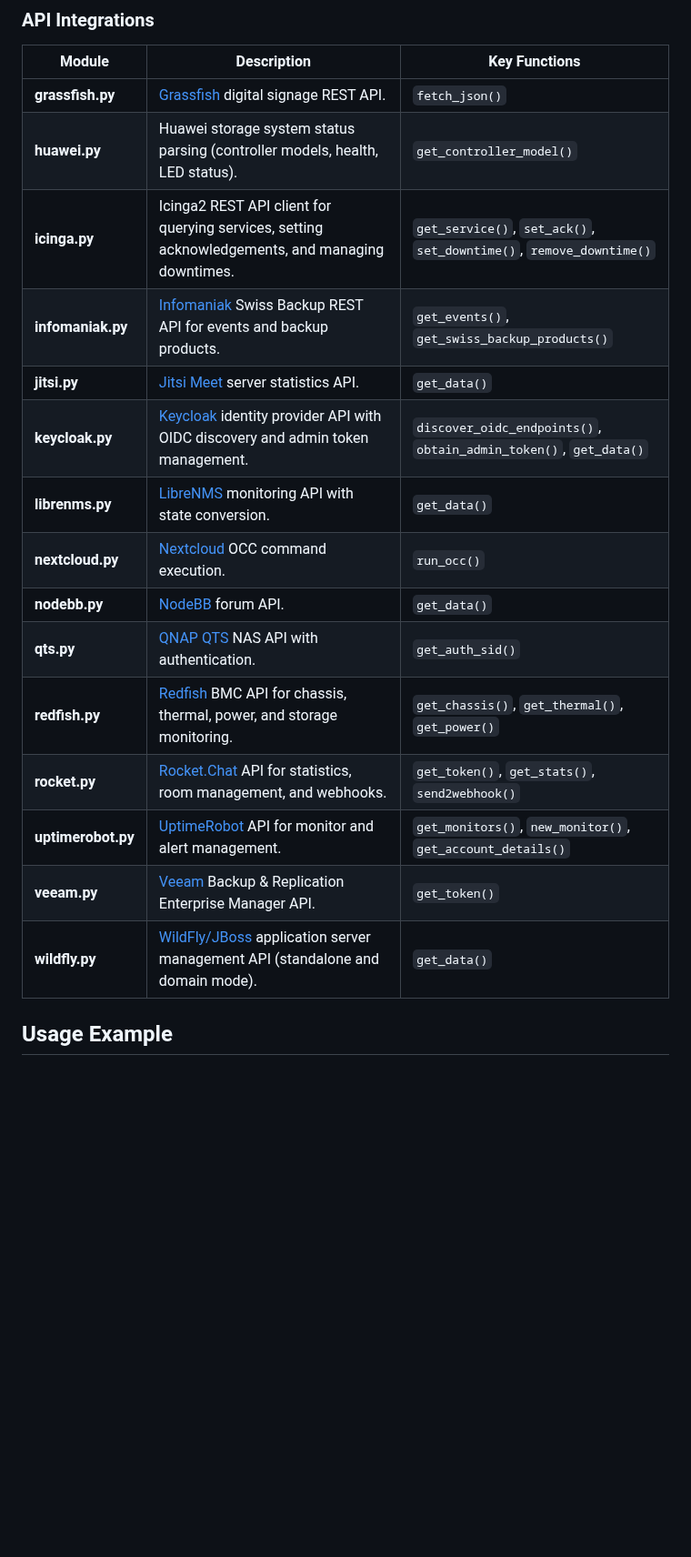
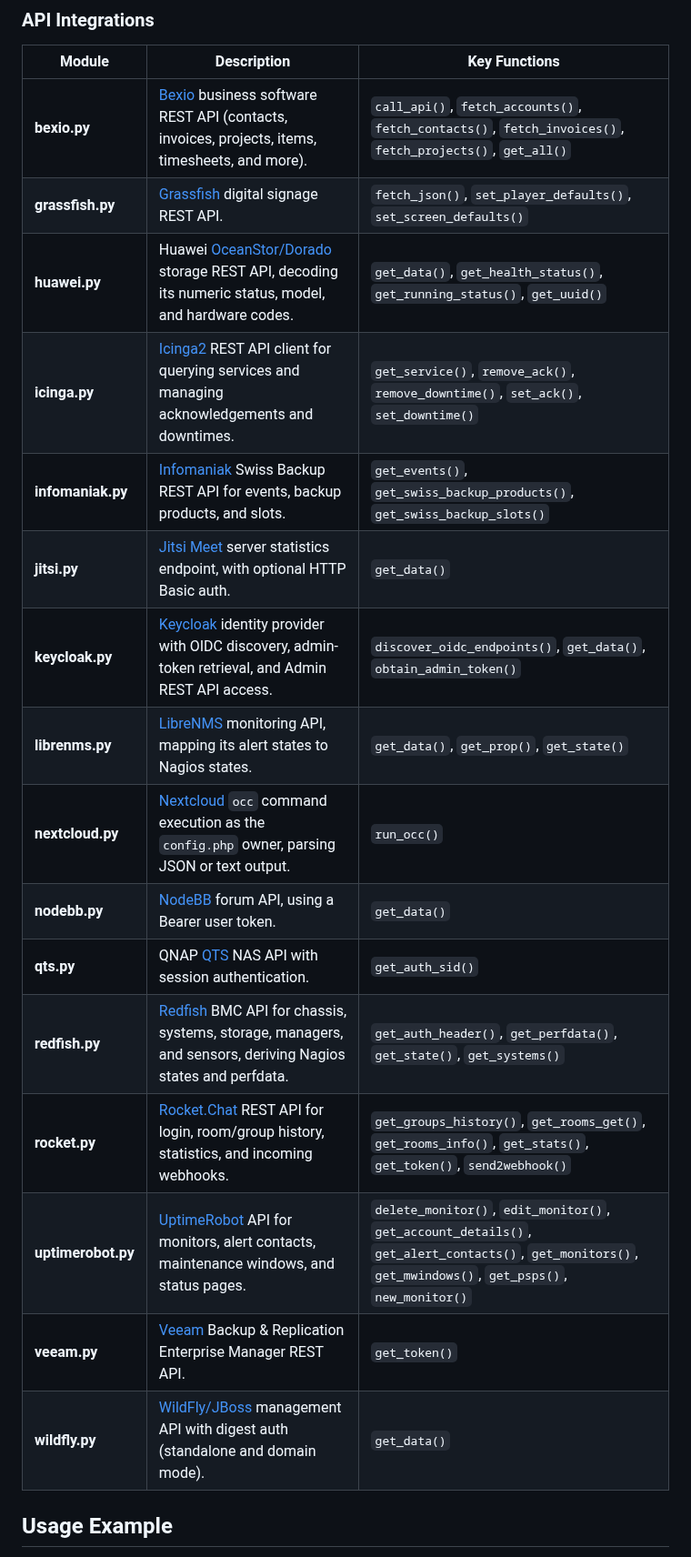
Before and after one commit to Linuxfabrik/lib, a Markdown page: README.md, the part around one of its changes. Shown at 91% size. Drawn GitHub-style; blank space fills up the shorter version.

Commit message:
docs(README.md): refresh library index, add ssh.py and bexio.py

```diff
--- a/README.md
+++ b/README.md
@@ -120,21 +121,22 @@ These libraries are built with a clear set of priorities:
 
 | Module | Description | Key Functions |
 |--------|-------------|---------------|
-| **grassfish.py** | [Grassfish](https://www.grassfish.com/) digital signage REST API. | `fetch_json()` |
-| **huawei.py** | Huawei storage system status parsing (controller models, health, LED status). | `get_controller_model()` |
-| **icinga.py** | Icinga2 REST API client for querying services, setting acknowledgements, and managing downtimes. | `get_service()`, `set_ack()`, `set_downtime()`, `remove_downtime()` |
-| **infomaniak.py** | [Infomaniak](https://www.infomaniak.com/) Swiss Backup REST API for events and backup products. | `get_events()`, `get_swiss_backup_products()` |
-| **jitsi.py** | [Jitsi Meet](https://jitsi.org/) server statistics API. | `get_data()` |
-| **keycloak.py** | [Keycloak](https://www.keycloak.org/) identity provider API with OIDC discovery and admin token management. | `discover_oidc_endpoints()`, `obtain_admin_token()`, `get_data()` |
-| **librenms.py** | [LibreNMS](https://www.librenms.org/) monitoring API with state conversion. | `get_data()` |
-| **nextcloud.py** | [Nextcloud](https://nextcloud.com/) OCC command execution. | `run_occ()` |
-| **nodebb.py** | [NodeBB](https://nodebb.org/) forum API. | `get_data()` |
-| **qts.py** | [QNAP QTS](https://www.qnap.com/) NAS API with authentication. | `get_auth_sid()` |
-| **redfish.py** | [Redfish](https://www.dmtf.org/standards/redfish) BMC API for chassis, thermal, power, and storage monitoring. | `get_chassis()`, `get_thermal()`, `get_power()` |
-| **rocket.py** | [Rocket.Chat](https://www.rocket.chat/) API for statistics, room management, and webhooks. | `get_token()`, `get_stats()`, `send2webhook()` |
-| **uptimerobot.py** | [UptimeRobot](https://uptimerobot.com/) API for monitor and alert management. | `get_monitors()`, `new_monitor()`, `get_account_details()` |
-| **veeam.py** | [Veeam](https://www.veeam.com/) Backup & Replication Enterprise Manager API. | `get_token()` |
-| **wildfly.py** | [WildFly/JBoss](https://www.wildfly.org/) application server management API (standalone and domain mode). | `get_data()` |
+| **bexio.py** | [Bexio](https://www.bexio.com/) business software REST API (contacts, invoices, projects, items, timesheets, and more). | `call_api()`, `fetch_accounts()`, `fetch_contacts()`, `fetch_invoices()`, `fetch_projects()`, `get_all()` |
+| **grassfish.py** | [Grassfish](https://www.grassfish.com/) digital signage REST API. | `fetch_json()`, `set_player_defaults()`, `set_screen_defaults()` |
+| **huawei.py** | Huawei [OceanStor/Dorado](https://www.huawei.com/) storage REST API, decoding its numeric status, model, and hardware codes. | `get_data()`, `get_health_status()`, `get_running_status()`, `get_uuid()` |
+| **icinga.py** | [Icinga2](https://icinga.com/) REST API client for querying services and managing acknowledgements and downtimes. | `get_service()`, `remove_ack()`, `remove_downtime()`, `set_ack()`, `set_downtime()` |
+| **infomaniak.py** | [Infomaniak](https://www.infomaniak.com/) Swiss Backup REST API for events, backup products, and slots. | `get_events()`, `get_swiss_backup_products()`, `get_swiss_backup_slots()` |
+| **jitsi.py** | [Jitsi Meet](https://jitsi.org/) server statistics endpoint, with optional HTTP Basic auth. | `get_data()` |
+| **keycloak.py** | [Keycloak](https://www.keycloak.org/) identity provider with OIDC discovery, admin-token retrieval, and Admin REST API access. | `discover_oidc_endpoints()`, `get_data()`, `obtain_admin_token()` |
+| **librenms.py** | [LibreNMS](https://www.librenms.org/) monitoring API, mapping its alert states to Nagios states. | `get_data()`, `get_prop()`, `get_state()` |
+| **nextcloud.py** | [Nextcloud](https://nextcloud.com/) `occ` command execution as the `config.php` owner, parsing JSON or text output. | `run_occ()` |
+| **nodebb.py** | [NodeBB](https://nodebb.org/) forum API, using a Bearer user token. | `get_data()` |
+| **qts.py** | QNAP [QTS](https://www.qnap.com/) NAS API with session authentication. | `get_auth_sid()` |
+| **redfish.py** | [Redfish](https://www.dmtf.org/standards/redfish) BMC API for chassis, systems, storage, managers, and sensors, deriving Nagios states and perfdata. | `get_auth_header()`, `get_perfdata()`, `get_state()`, `get_systems()` |
+| **rocket.py** | [Rocket.Chat](https://www.rocket.chat/) REST API for login, room/group history, statistics, and incoming webhooks. | `get_groups_history()`, `get_rooms_get()`, `get_rooms_info()`, `get_stats()`, `get_token()`, `send2webhook()` |
+| **uptimerobot.py** | [UptimeRobot](https://uptimerobot.com/) API for monitors, alert contacts, maintenance windows, and status pages. | `delete_monitor()`, `edit_monitor()`, `get_account_details()`, `get_alert_contacts()`, `get_monitors()`, `get_mwindows()`, `get_psps()`, `new_monitor()` |
+| **veeam.py** | [Veeam](https://www.veeam.com/) Backup & Replication Enterprise Manager REST API. | `get_token()` |
+| **wildfly.py** | [WildFly/JBoss](https://www.wildfly.org/) management API with digest auth (standalone and domain mode). | `get_data()` |
 
 
 ## Usage Example
```
Also changed, not shown: other parts of README.md (+16 -15 lines).
